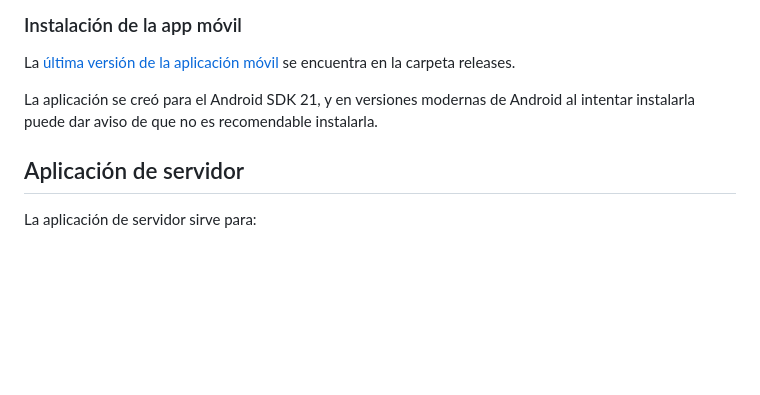
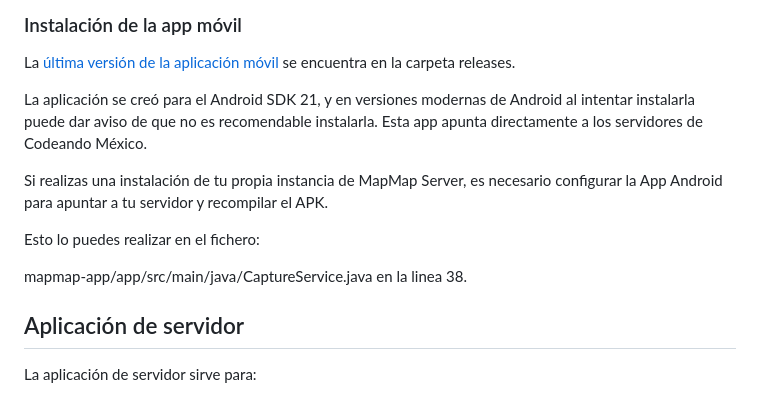
Before and after one commit to CodeandoMexico/mapmap, a Markdown page: README.md, the part around the change. Drawn GitHub-style; blank space fills up the shorter version.

Commit message:
Documentación APK

```diff
--- a/README.md
+++ b/README.md
@@ -64,7 +64,13 @@ Mediante la aplicación móvil es posible capturar trazos georeferenciados sin l
 
 La [última versión de la aplicación móvil](https://github.com/CodeandoMexico/mapmap/blob/bea4fab344db3058b896c842796012149ad7263a/releases/app-debug.apk) se encuentra en la carpeta releases.
 
-La aplicación se creó para el Android SDK 21, y en versiones modernas de Android al intentar instalarla puede dar aviso de que no es recomendable instalarla.
+La aplicación se creó para el Android SDK 21, y en versiones modernas de Android al intentar instalarla puede dar aviso de que no es recomendable instalarla. Esta app apunta directamente a los servidores de Codeando México.
+
+Si realizas una instalación de tu propia instancia de MapMap Server, es necesario configurar la App Android para apuntar a tu servidor y recompilar el APK.
+
+Esto lo puedes realizar en el fichero:
+
+mapmap-app/app/src/main/java/CaptureService.java en la linea 38.
 
 ## Aplicación de servidor
 
```
